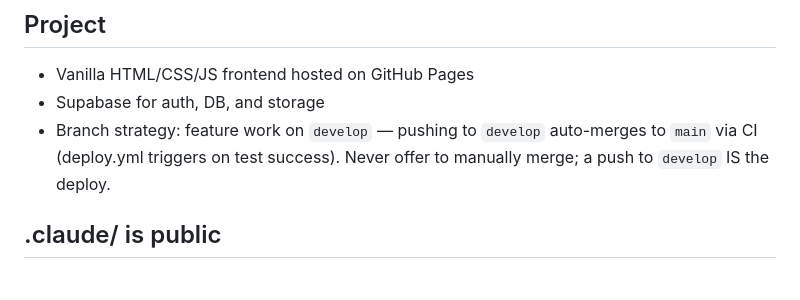
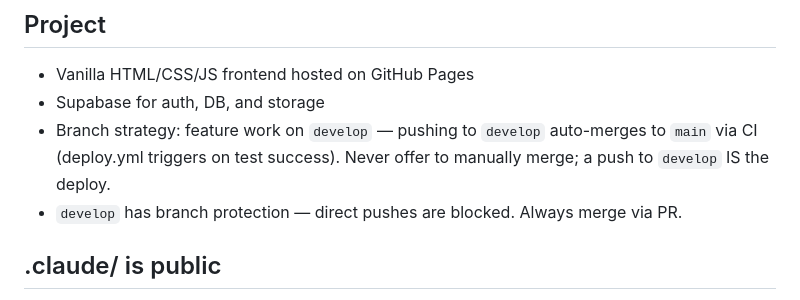
Before and after one commit to tomirish/evolve.coaches, a Markdown page: .claude/memory/MEMORY.md, the part around the change. GitHub-like rendering.

Commit message:
note: develop requires PR, direct push blocked

```diff
--- a/.claude/memory/MEMORY.md
+++ b/.claude/memory/MEMORY.md
@@ -4,6 +4,7 @@
 - Vanilla HTML/CSS/JS frontend hosted on GitHub Pages
 - Supabase for auth, DB, and storage
 - Branch strategy: feature work on `develop` — pushing to `develop` auto-merges to `main` via CI (deploy.yml triggers on test success). Never offer to manually merge; a push to `develop` IS the deploy.
+- `develop` has branch protection — direct pushes are blocked. Always merge via PR.
 
 ## .claude/ is public
 This repo is public. All files in `.claude/` are committed and visible to anyone. Never put credentials, project IDs, vault names, local paths, or internal URLs here. If something shouldn't be public, create a `.local.` file instead (e.g. `notes.local.md`) — the `.gitignore` pattern `.claude/*.local.*` will keep it out of the repo.
```
